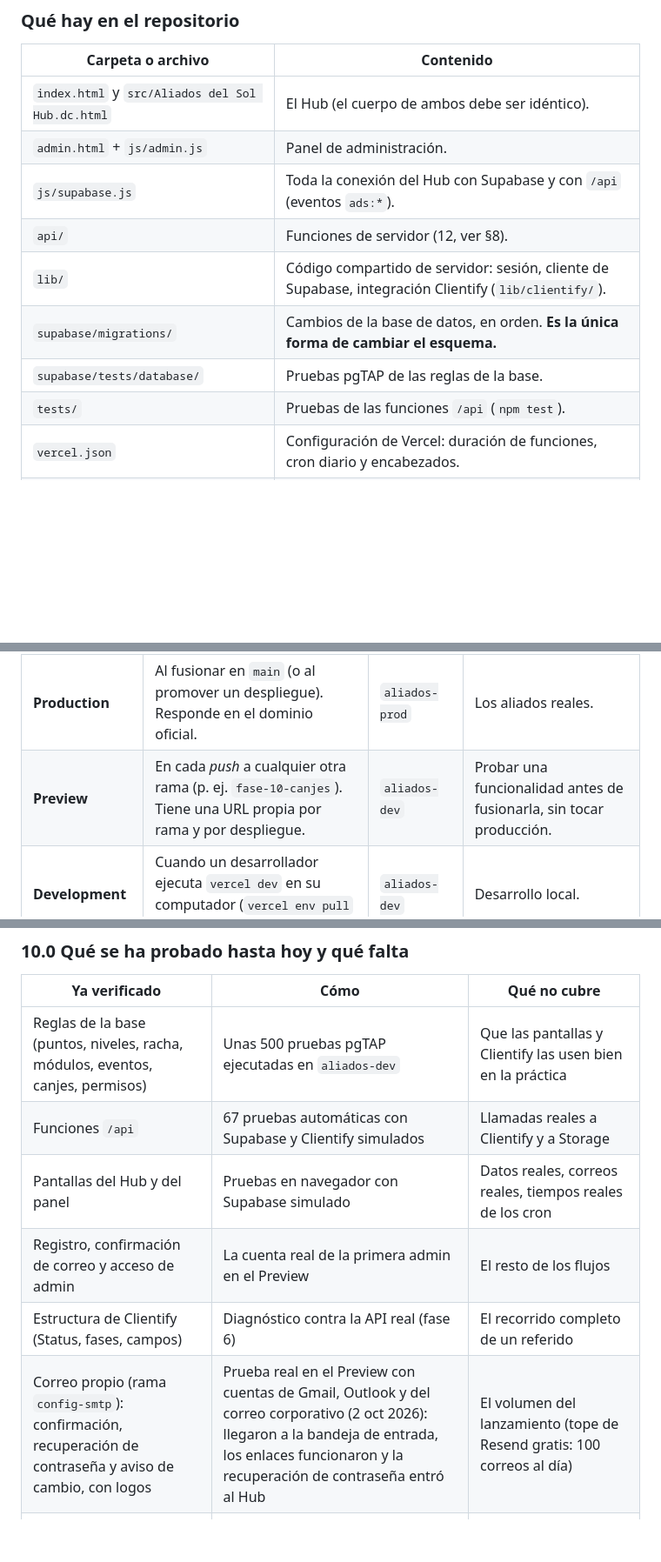
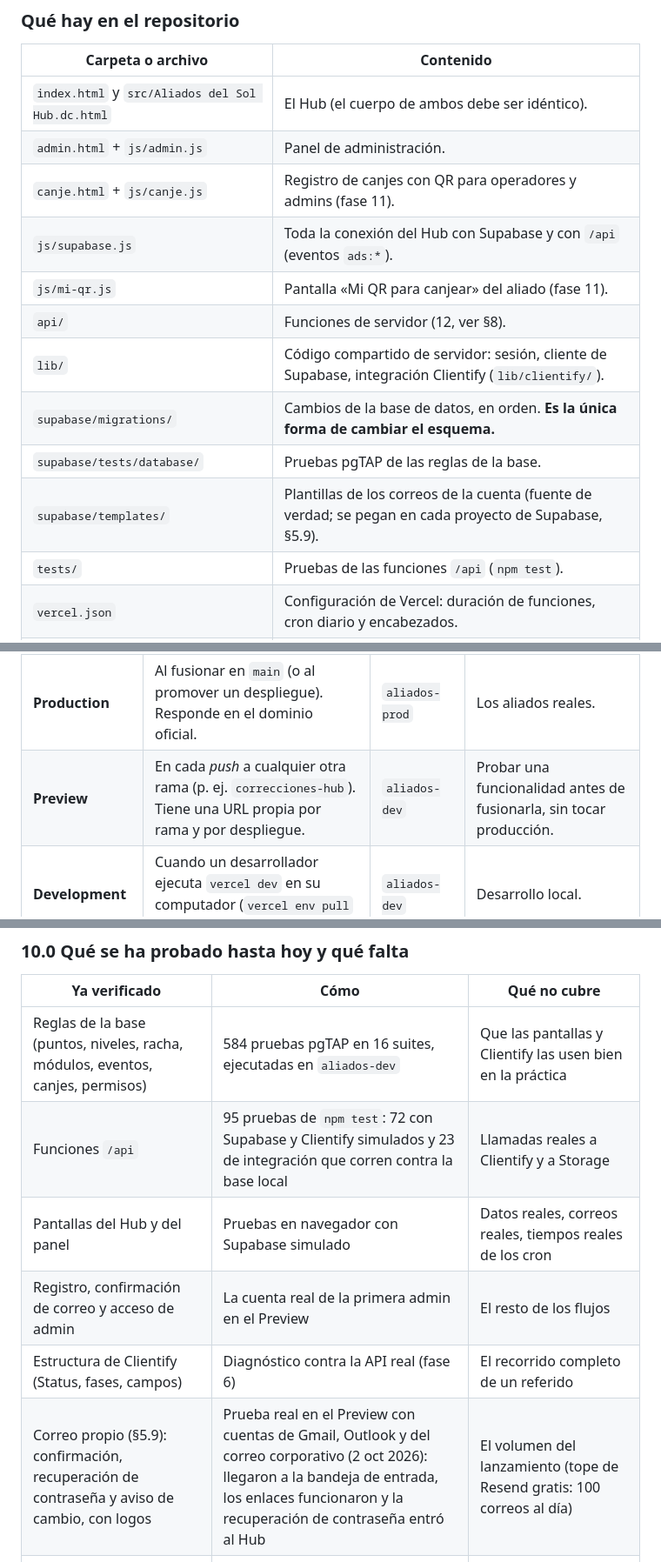
Before and after one commit to jmanurodri04-glitch/Aliados-del-sol-hub, a Markdown page: docs/GUIA_HUB.md, 3 parts joined by grey strips. Shown at 87% size. GitHub-like rendering; blank space fills up the shorter version.

```diff
--- a/docs/GUIA_HUB.md
+++ b/docs/GUIA_HUB.md
@@ -98,11 +98,14 @@ flowchart TB
 |---|---|
 | `index.html` y `src/Aliados del Sol Hub.dc.html` | El Hub (el cuerpo de ambos debe ser idéntico). |
 | `admin.html` + `js/admin.js` | Panel de administración. |
+| `canje.html` + `js/canje.js` | Registro de canjes con QR para operadores y admins (fase 11). |
 | `js/supabase.js` | Toda la conexión del Hub con Supabase y con `/api` (eventos `ads:*`). |
+| `js/mi-qr.js` | Pantalla «Mi QR para canjear» del aliado (fase 11). |
 | `api/` | Funciones de servidor (12, ver §8). |
 | `lib/` | Código compartido de servidor: sesión, cliente de Supabase, integración Clientify (`lib/clientify/`). |
 | `supabase/migrations/` | Cambios de la base de datos, en orden. **Es la única forma de cambiar el esquema.** |
 | `supabase/tests/database/` | Pruebas pgTAP de las reglas de la base. |
+| `supabase/templates/` | Plantillas de los correos de la cuenta (fuente de verdad; se pegan en cada proyecto de Supabase, §5.9). |
 | `tests/` | Pruebas de las funciones `/api` (`npm test`). |
 | `vercel.json` | Configuración de Vercel: duración de funciones, cron diario y encabezados. |
 | `assets/legal/` | Términos y Política de datos en PDF, con la fecha de versión en el nombre. |
@@ -131,7 +134,7 @@ Vercel crea un **despliegue distinto según el origen del código**, y cada uno
 | Entorno de Vercel | Cuándo se crea | A qué base apunta | Para qué sirve |
 |---|---|---|---|
 | **Production** | Al fusionar en `main` (o al promover un despliegue). Responde en el dominio oficial. | `aliados-prod` | Los aliados reales. |
-| **Preview** | En cada *push* a cualquier otra rama (p. ej. `fase-10-canjes`). Tiene una URL propia por rama y por despliegue. | `aliados-dev` | Probar una funcionalidad antes de fusionarla, sin tocar producción. |
+| **Preview** | En cada *push* a cualquier otra rama (p. ej. `correcciones-hub`). Tiene una URL propia por rama y por despliegue. | `aliados-dev` | Probar una funcionalidad antes de fusionarla, sin tocar producción. |
 | **Development** | Cuando un desarrollador ejecuta `vercel dev` en su computador (`vercel env pull` descarga estas variables). | `aliados-dev` | Desarrollo local. |
 
 Como el sitio es estático y no tiene paso de *build*, el navegador **no puede leer variables de entorno**. Por eso existe `GET /api/config`, que devuelve la URL y la *publishable key* del entorno donde corre. Así el mismo código sirve para Preview (dev) y Production (prod) sin cambiar nada.
@@ -990,12 +993,12 @@ El camino tiene **tres etapas, en orden**. No se pasa a la siguiente sin cerrar
 
 | Ya verificado | Cómo | Qué **no** cubre |
 |---|---|---|
-| Reglas de la base (puntos, niveles, racha, módulos, eventos, canjes, permisos) | Unas 500 pruebas pgTAP ejecutadas en `aliados-dev` | Que las pantallas y Clientify las usen bien en la práctica |
-| Funciones `/api` | 67 pruebas automáticas con Supabase y Clientify simulados | Llamadas reales a Clientify y a Storage |
+| Reglas de la base (puntos, niveles, racha, módulos, eventos, canjes, permisos) | 584 pruebas pgTAP en 16 suites, ejecutadas en `aliados-dev` | Que las pantallas y Clientify las usen bien en la práctica |
+| Funciones `/api` | 95 pruebas de `npm test`: 72 con Supabase y Clientify simulados y 23 de integración que corren contra la base local | Llamadas reales a Clientify y a Storage |
 | Pantallas del Hub y del panel | Pruebas en navegador con Supabase simulado | Datos reales, correos reales, tiempos reales de los cron |
 | Registro, confirmación de correo y acceso de admin | La cuenta real de la primera admin en el Preview | El resto de los flujos |
 | Estructura de Clientify (Status, fases, campos) | Diagnóstico contra la API real (fase 6) | El recorrido completo de un referido |
-| Correo propio (rama `config-smtp`): confirmación, recuperación de contraseña y aviso de cambio, con logos | Prueba real en el Preview con cuentas de Gmail, Outlook y del correo corporativo (2 oct 2026): llegaron a la bandeja de entrada, los enlaces funcionaron y la recuperación de contraseña entró al Hub | El volumen del lanzamiento (tope de Resend gratis: 100 correos al día) |
+| Correo propio (§5.9): confirmación, recuperación de contraseña y aviso de cambio, con logos | Prueba real en el Preview con cuentas de Gmail, Outlook y del correo corporativo (2 oct 2026): llegaron a la bandeja de entrada, los enlaces funcionaron y la recuperación de contraseña entró al Hub | El volumen del lanzamiento (tope de Resend gratis: 100 correos al día) |
 | Canje con QR (fase 11): invitar operadores, mostrar el QR, escanear, canjear, rechazos por nivel y saldo, anular | 79 pruebas pgTAP, pruebas en navegador con cámara simulada y una **prueba real con celulares Android e iPhone** en el Preview (1 oct 2026) | Operadores y catálogo reales; pruebas de capturas de pantalla y modo avión con más personas |
 
 **Conclusión:** cada pieza está probada por separado, pero **falta la prueba de punta a punta con personas y con Clientify real**. Eso es la etapa 1, y es lo siguiente que hay que hacer.
```
Also changed, not shown: other parts of docs/GUIA_HUB.md (+9 -9 lines), CLAUDE.md (+7 -2 lines).
